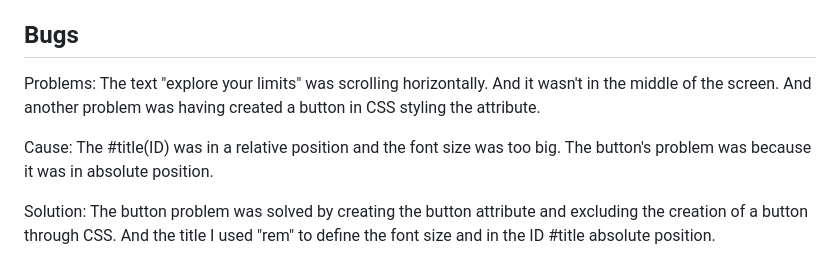
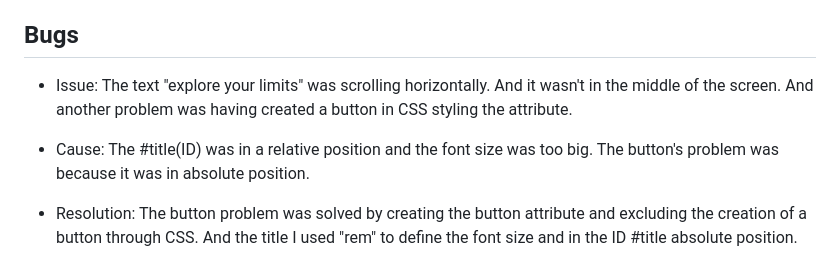
Before and after one commit to jmartinesdev/sisterhood-gym, a Markdown page: README.md, the part around the change. GitHub-like rendering.

```diff
--- a/README.md
+++ b/README.md
@@ -183,8 +183,8 @@ Appearance, functionality, and responsiveness were largely consistent across bro
 
 ## **Bugs**
 
-Problems: The text "explore your limits" was scrolling horizontally. And it wasn't in the middle of the screen. And another problem was having created a button in CSS styling the <a> attribute.
+- Issue: The text "explore your limits" was scrolling horizontally. And it wasn't in the middle of the screen. And another problem was having created a button in CSS styling the <a> attribute.
 
-Cause: The #title(ID) was in a relative position and the font size was too big. The button's problem was because it was in absolute position.
+- Cause: The #title(ID) was in a relative position and the font size was too big. The button's problem was because it was in absolute position.
 
-Solution: The button problem was solved by creating the button attribute and excluding the creation of a button through CSS. And the title I used "rem" to define the font size and in the ID #title absolute position.
+- Resolution: The button problem was solved by creating the button attribute and excluding the creation of a button through CSS. And the title I used "rem" to define the font size and in the ID #title absolute position.
```
